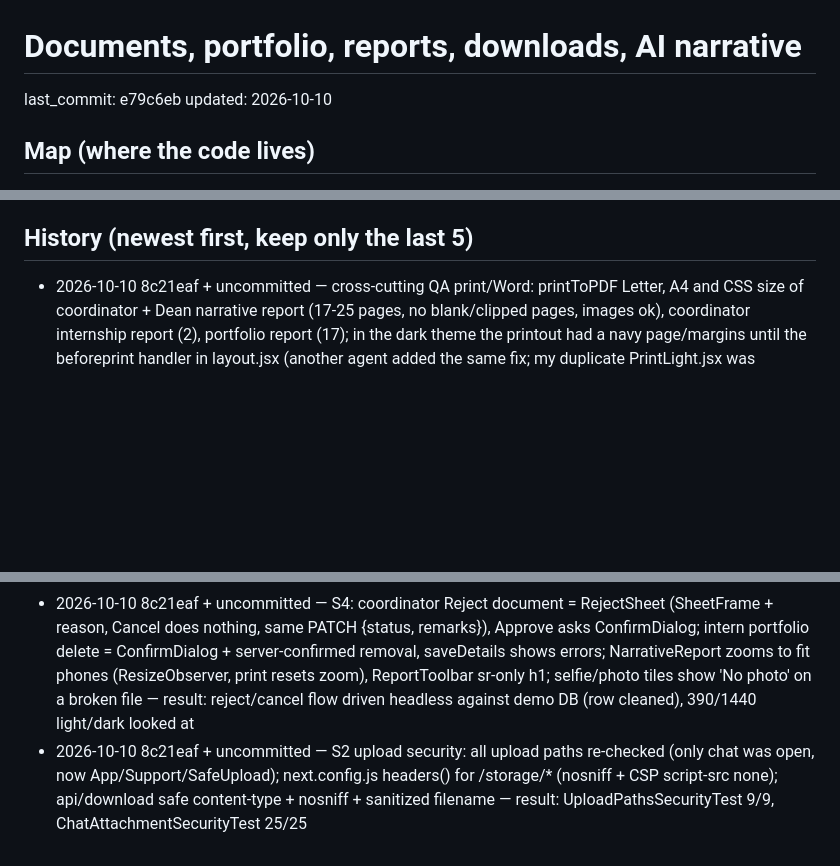
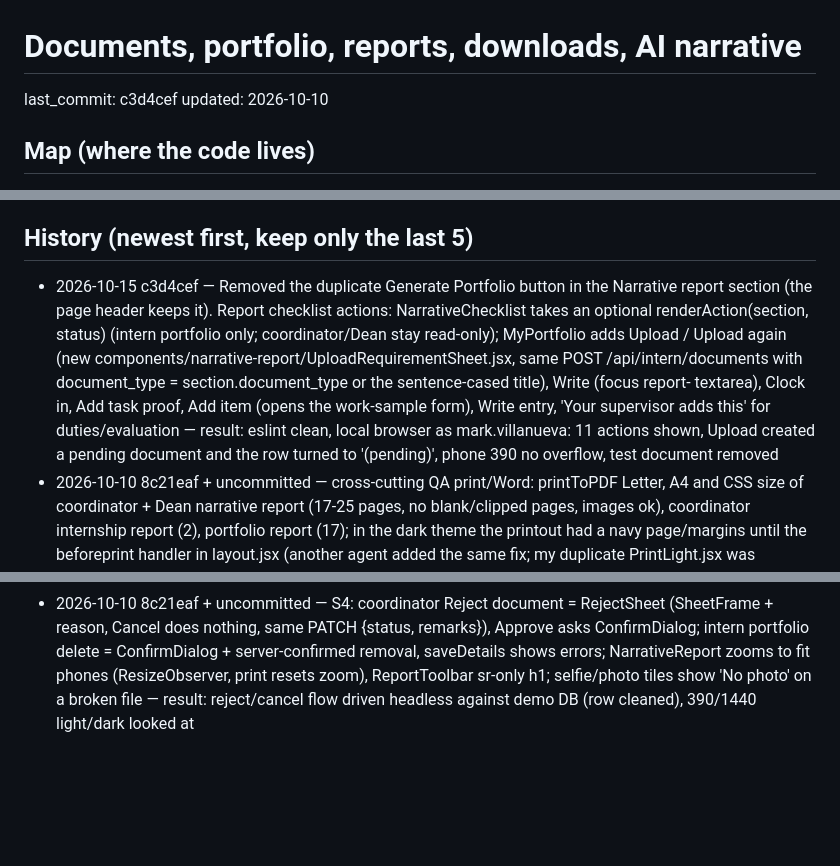
Before and after one commit to francisrayla/internova_db, a Markdown page: .claude/feature-logs/documents-portfolio.md, 3 parts joined by grey strips. Drawn GitHub-style; blank space fills up the shorter version.

Commit message:
Feature logs: documents-portfolio at c3d4cef
Co-Authored-By: Claude Opus 5.5 <noreply@anthropic.com>

```diff
--- a/.claude/feature-logs/documents-portfolio.md
+++ b/.claude/feature-logs/documents-portfolio.md
@@ -1,5 +1,5 @@
 # Documents, portfolio, reports, downloads, AI narrative
-last_commit: e79c6eb
+last_commit: c3d4cef
 updated: 2026-10-10
 
 ## Map (where the code lives)
@@ -56,8 +56,8 @@ updated: 2026-10-10
 - Manual: intern uploads a PDF at /intern/documents -> coordinator sees it at /coordinator/documents, approves -> intern notified. Add a portfolio item with image; view it from supervisor and coordinator portfolio pages (unassigned intern -> 404 for supervisor). Open the coordinator intern report and print. Request /api/download with a bad path (expect 400).
 
 ## History (newest first, keep only the last 5)
+- 2026-10-15 c3d4cef — Removed the duplicate Generate Portfolio button in the Narrative report section (the page header keeps it). Report checklist actions: NarrativeChecklist takes an optional renderAction(section, status) (intern portfolio only; coordinator/Dean stay read-only); MyPortfolio adds Upload / Upload again (new components/narrative-report/UploadRequirementSheet.jsx, same POST /api/intern/documents with document_type = section.document_type or the sentence-cased title), Write (focus report-<key> textarea), Clock in, Add task proof, Add item (opens the work-sample form), Write entry, 'Your supervisor adds this' for duties/evaluation — result: eslint clean, local browser as mark.villanueva: 11 actions shown, Upload created a pending document and the row turned to '(pending)', phone 390 no overflow, test document removed
 - 2026-10-10 8c21eaf + uncommitted — cross-cutting QA print/Word: printToPDF Letter, A4 and CSS size of coordinator + Dean narrative report (17-25 pages, no blank/clipped pages, images ok), coordinator internship report (2), portfolio report (17); in the dark theme the printout had a navy page/margins until the beforeprint handler in layout.jsx (another agent added the same fix; my duplicate PrintLight.jsx was removed) — beforeprint DOES fire for Page.printToPDF; 6 .docx (coordinator, Dean, Dean school, intern, empty) valid zips, well-formed XML, python-docx opens them, 8.5x13 (school report landscape), intern->coordinator docx 403, unknown id 404 — result: Word itself not opened
 - 2026-10-10 8c21eaf + uncommitted — intern QA: MyDocuments.jsx checks 10MB before upload (server answered a vague 'The file failed to upload.' for >PHP limit); portfolio item project_url must be http(s) (ftp:// was accepted); uploads html/svg/php refused on documents, proofs, avatar, portfolio image, chat — result: InternQaFixesTest
 - 2026-10-10 8c21eaf + uncommitted — coordinator QA: printing in the dark theme gave a dark page with grey text; layout.jsx head script now removes `.dark` on beforeprint and restores it on afterprint, globals.css `@media print` forces a white page ground; printToPDF A4+Letter of coordinator report (2 pages), portfolio (1), narrative report (24) had no clipped pages — result: dark fix checked only by computed styles (CDP printToPDF does not fire beforeprint); real print dialog not exercised
 - 2026-10-10 8c21eaf + uncommitted — S4: coordinator Reject document = RejectSheet (SheetFrame + reason, Cancel does nothing, same PATCH {status, remarks}), Approve asks ConfirmDialog; intern portfolio delete = ConfirmDialog + server-confirmed removal, saveDetails shows errors; NarrativeReport zooms to fit phones (ResizeObserver, print resets zoom), ReportToolbar sr-only h1; selfie/photo tiles show 'No photo' on a broken file — result: reject/cancel flow driven headless against demo DB (row cleaned), 390/1440 light/dark looked at
-- 2026-10-10 8c21eaf + uncommitted — S2 upload security: all upload paths re-checked (only chat was open, now App/Support/SafeUpload); next.config.js headers() for /storage/* (nosniff + CSP script-src none); api/download safe content-type + nosniff + sanitized filename — result: UploadPathsSecurityTest 9/9, ChatAttachmentSecurityTest 25/25
```
